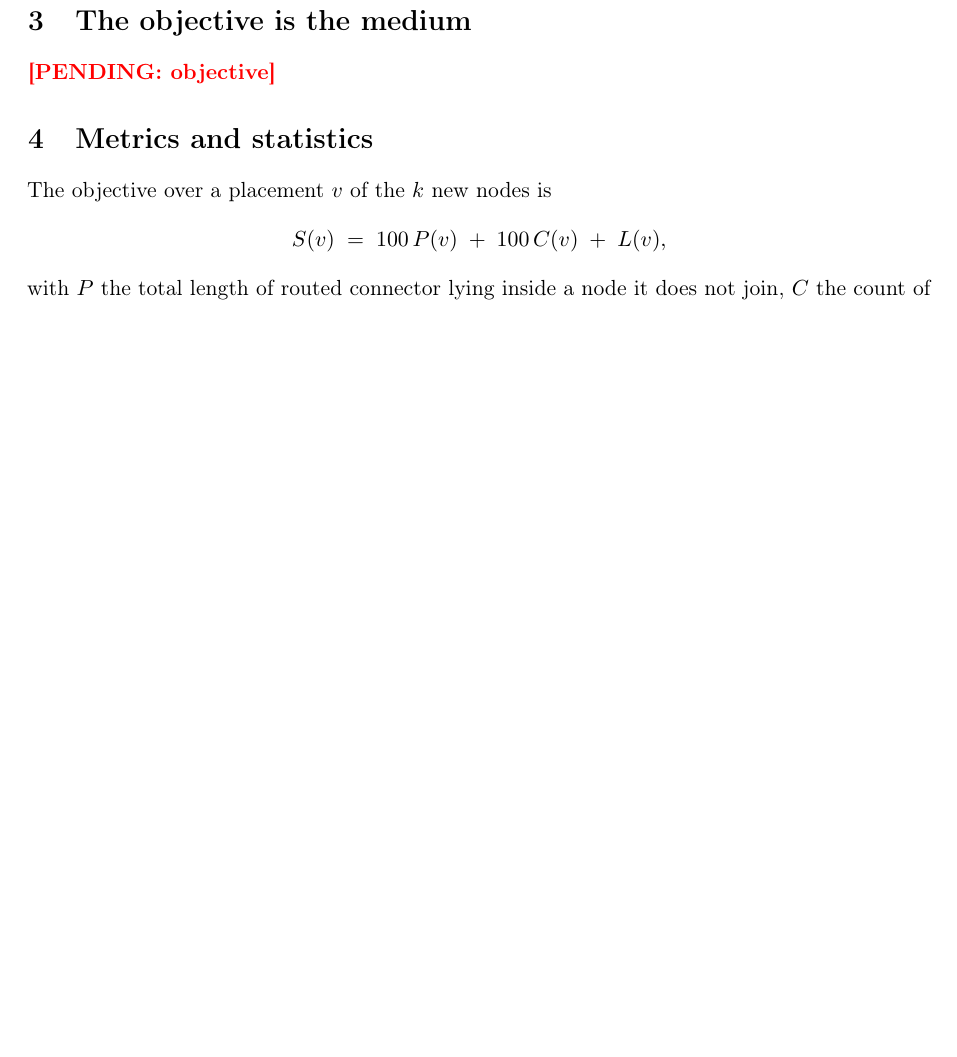
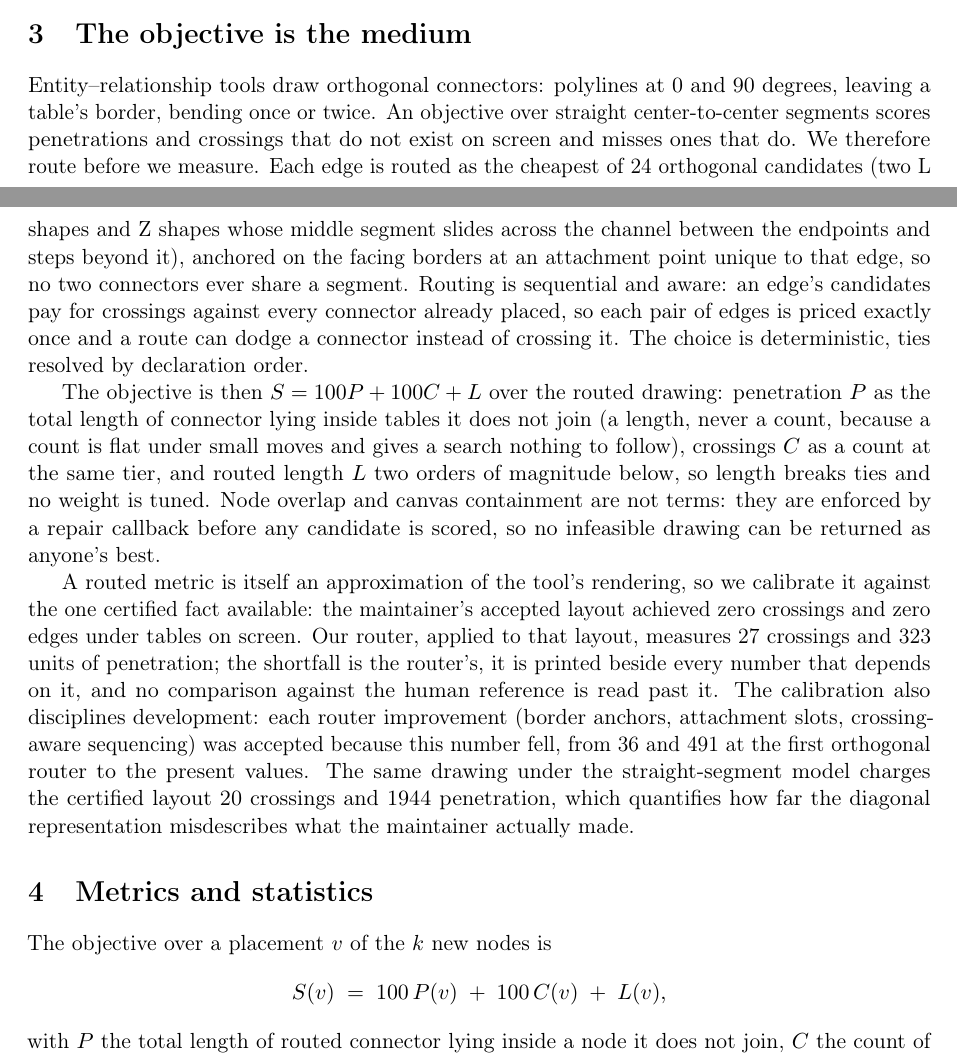
Before and after one commit to Anode1/articles, a LaTeX paper (cjitter/layout.tex): part of page 2 of 3 before the commit and two parts of pages 2 and 3 of 4 after it, the two joined at a grey line, cut so that both start at the same text, the shorter picture padded with empty space. Compiled offline with pdfLaTeX.

Commit message:
cjitter: introduction, problem, objective written

```diff
--- a/cjitter/layout.tex
+++ b/cjitter/layout.tex
@@ -76,4 +114,34 @@ this gap is why automatic graph layout has stayed bad in practice.
-\pending{objective}
+
+Entity--relationship tools draw orthogonal connectors: polylines at 0 and 90 degrees, leaving
+a table's border, bending once or twice. An objective over straight center-to-center segments
+scores penetrations and crossings that do not exist on screen and misses ones that do. We
+therefore route before we measure. Each edge is routed as the cheapest of 24 orthogonal
+candidates (two L shapes and Z shapes whose middle segment slides across the channel between
+the endpoints and steps beyond it), anchored on the facing borders at an attachment point
+unique to that edge, so no two connectors ever share a segment. Routing is sequential and
+aware: an edge's candidates pay for crossings against every connector already placed, so each
+pair of edges is priced exactly once and a route can dodge a connector instead of crossing
+it. The choice is deterministic, ties resolved by declaration order.
+
+The objective is then $S = 100P + 100C + L$ over the routed drawing: penetration $P$ as the
+total length of connector lying inside tables it does not join (a length, never a count,
+because a count is flat under small moves and gives a search nothing to follow), crossings
+$C$ as a count at the same tier, and routed length $L$ two orders of magnitude below, so
+length breaks ties and no weight is tuned. Node overlap and canvas containment are not terms:
+they are enforced by a repair callback before any candidate is scored, so no infeasible
+drawing can be returned as anyone's best.
+
+A routed metric is itself an approximation of the tool's rendering, so we calibrate it
+against the one certified fact available: the maintainer's accepted layout achieved zero
+crossings and zero edges under tables on screen. Our router, applied to that layout,
+measures 27 crossings and 323 units of penetration; the shortfall is the router's, it is
+printed beside every number that depends on it, and no comparison against the human
+reference is read past it. The calibration also disciplines development: each router
+improvement (border anchors, attachment slots, crossing-aware sequencing) was accepted
+because this number fell, from 36 and 491 at the first orthogonal router to the present
+values. The same drawing under the straight-segment model charges the certified layout 20
+crossings and 1944 penetration, which quantifies how far the diagonal representation
+misdescribes what the maintainer actually made.
 
 \section{Metrics and statistics}
 
```
Also changed, not shown: cjitter/layout.pdf, cjitter/layout.tex (72 more changed lines).
